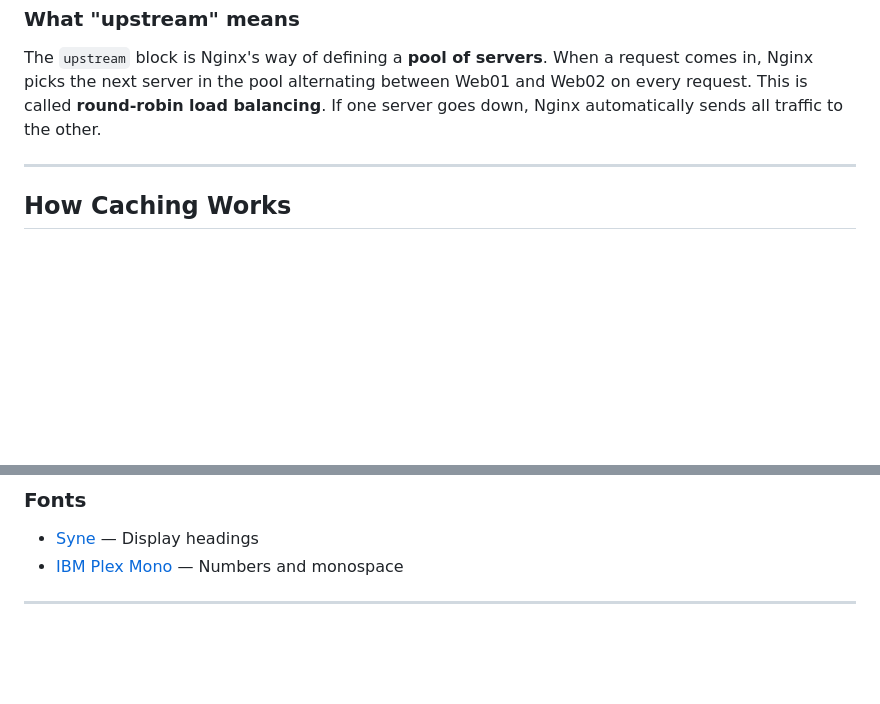
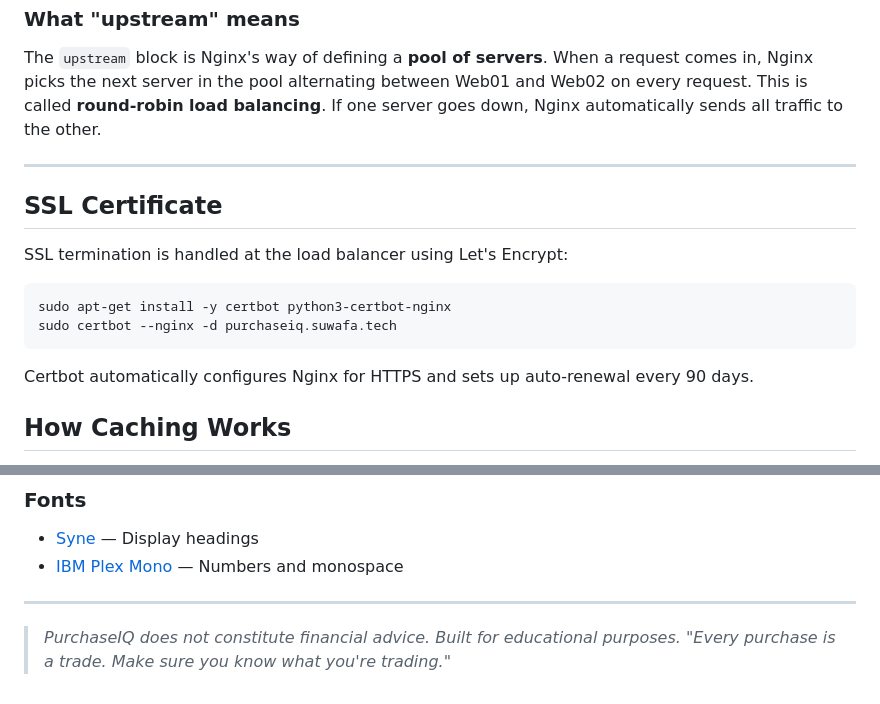
Before and after one commit to Isuwafa/PURCHASE-IQ, a Markdown page: README.md, 2 parts joined by grey strips. Rendered like a GitHub page; blank space fills up the shorter version.

Commit message:
Add SSL certificate section and finalize README documentation

````diff
--- a/README.md
+++ b/README.md
@@ -288,6 +288,16 @@ If one server goes down, Nginx automatically sends all traffic to the other.
 
 ---
 
+##  SSL Certificate
+
+SSL termination is handled at the load balancer using Let's Encrypt:
+```bash
+sudo apt-get install -y certbot python3-certbot-nginx
+sudo certbot --nginx -d purchaseiq.suwafa.tech
+```
+
+Certbot automatically configures Nginx for HTTPS and sets up auto-renewal every 90 days.
+
 ##  How Caching Works
 
 Every API call is expensive  Alpha Vantage allows only 25/day.
@@ -354,3 +364,6 @@ whether they are seeing live data or estimates.
 - [IBM Plex Mono](https://fonts.google.com/specimen/IBM+Plex+Mono) — Numbers and monospace
 
 ---
+
+> *PurchaseIQ does not constitute financial advice. Built for educational purposes.*
+> *"Every purchase is a trade. Make sure you know what you're trading."*
````
